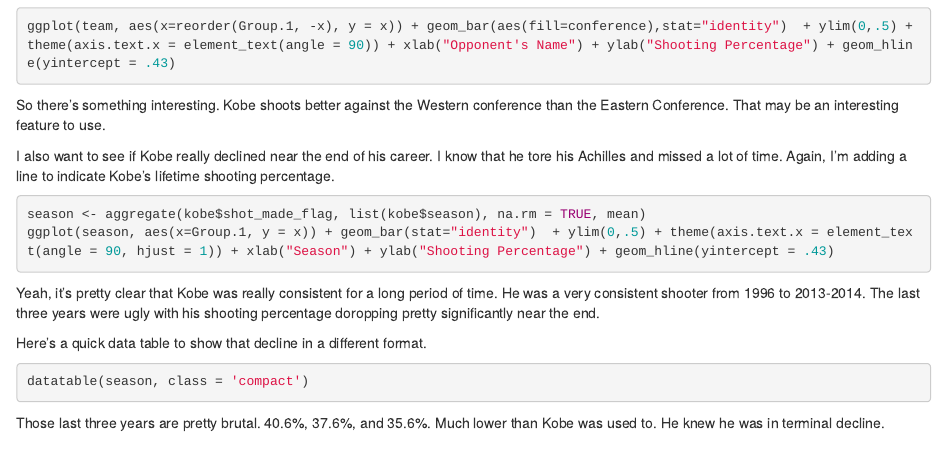
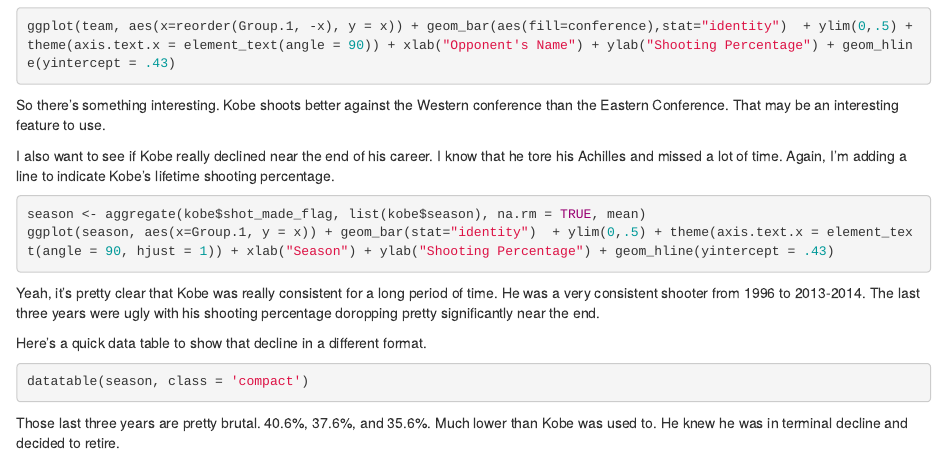
Before and after one commit to ryanburge/kobe, an R Markdown document (kobe_markdown.Rmd): the page in a window 1100 px wide, from 840 px down. Rendered offline with R 4.5, knitr and Pandoc, with nearby package versions; the code is not run, so its results and figures are left out.

Commit message:
Clean up a few things

````diff
--- a/kobe_markdown.Rmd
+++ b/kobe_markdown.Rmd
@@ -62,4 +62,4 @@
 ```
 
 
-Those last three years are pretty brutal. 40.6%, 37.6%, and 35.6%. Much lower than Kobe was used to. He knew he was in terminal decline.
+Those last three years are pretty brutal. 40.6%, 37.6%, and 35.6%. Much lower than Kobe was used to. He knew he was in terminal decline and decided to retire.
````
Also changed, not shown: kobe_markdown.html.
